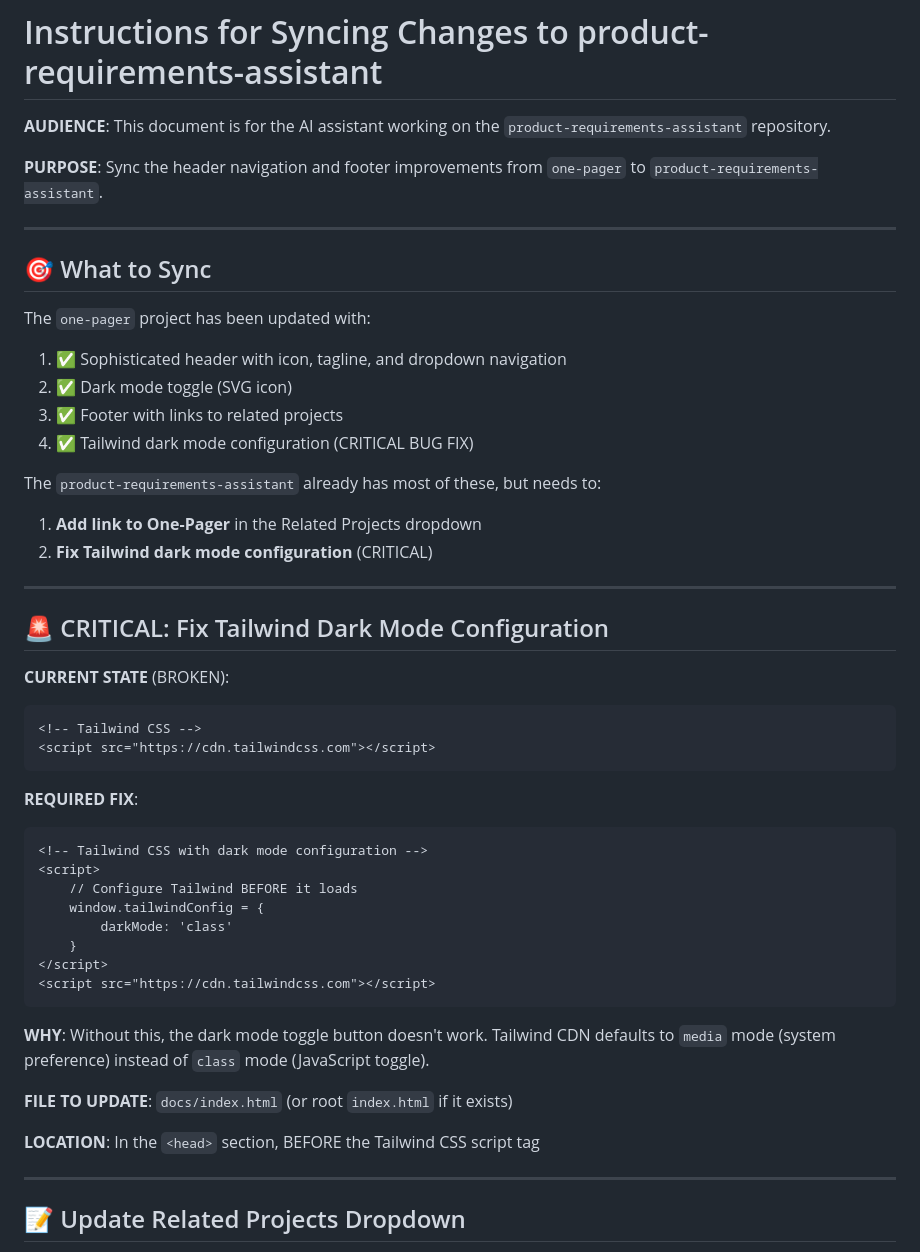
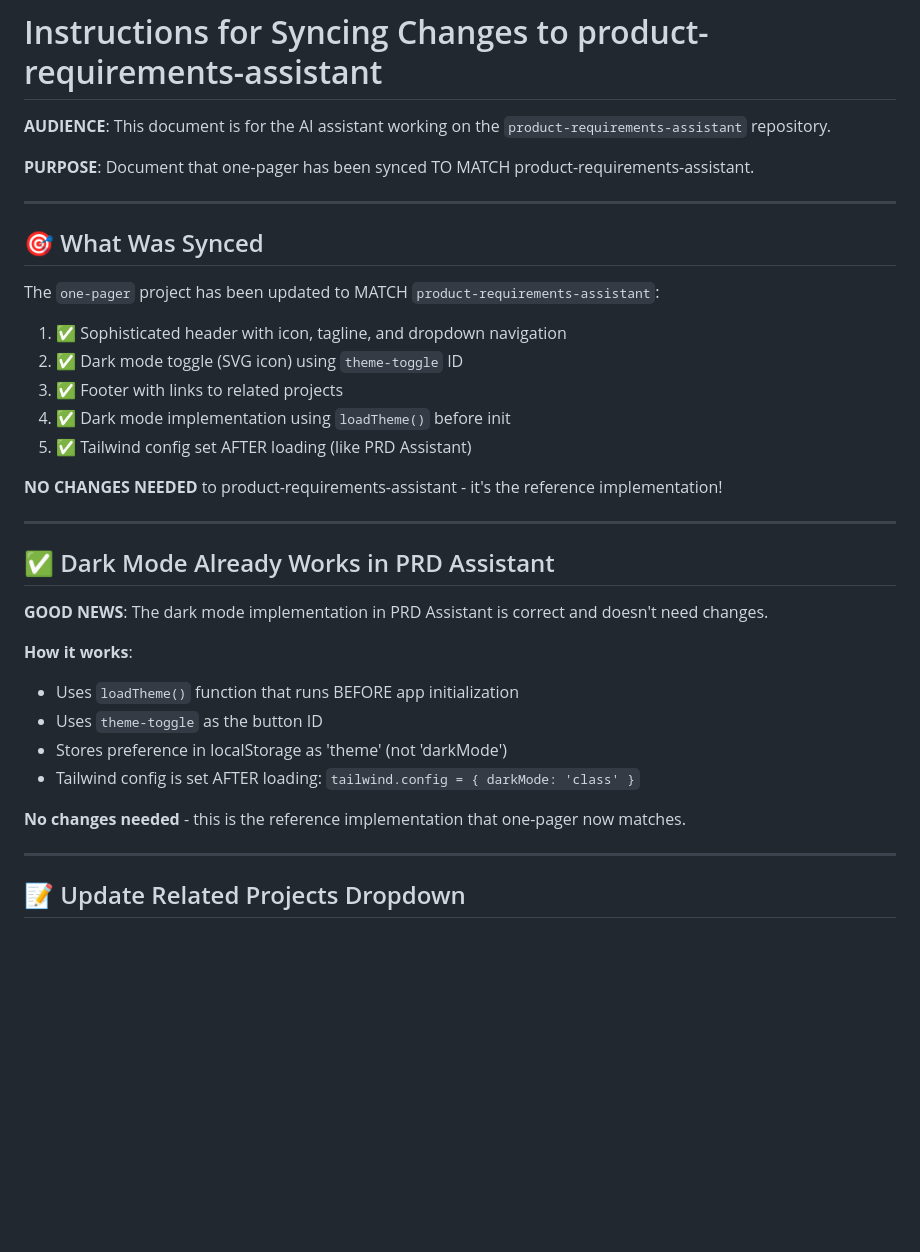
Before and after one commit to bordenet/one-pager, a Markdown page: SYNC-TO-PRD-ASSISTANT.md, the part around the change. Drawn GitHub-style; blank space fills up the shorter version.

Commit message:
Update sync instructions - PRD Assistant is reference implementation

````diff
--- a/SYNC-TO-PRD-ASSISTANT.md
+++ b/SYNC-TO-PRD-ASSISTANT.md
@@ -2,49 +2,34 @@
 
 **AUDIENCE**: This document is for the AI assistant working on the `product-requirements-assistant` repository.
 
-**PURPOSE**: Sync the header navigation and footer improvements from `one-pager` to `product-requirements-assistant`.
+**PURPOSE**: Document that one-pager has been synced TO MATCH product-requirements-assistant.
 
 ---
 
-## 🎯 What to Sync
+## 🎯 What Was Synced
 
-The `one-pager` project has been updated with:
+The `one-pager` project has been updated to MATCH `product-requirements-assistant`:
 1. ✅ Sophisticated header with icon, tagline, and dropdown navigation
-2. ✅ Dark mode toggle (SVG icon)
+2. ✅ Dark mode toggle (SVG icon) using `theme-toggle` ID
 3. ✅ Footer with links to related projects
-4. ✅ Tailwind dark mode configuration (CRITICAL BUG FIX)
+4. ✅ Dark mode implementation using `loadTheme()` before init
+5. ✅ Tailwind config set AFTER loading (like PRD Assistant)
 
-The `product-requirements-assistant` already has most of these, but needs to:
-1. **Add link to One-Pager** in the Related Projects dropdown
-2. **Fix Tailwind dark mode configuration** (CRITICAL)
+**NO CHANGES NEEDED** to product-requirements-assistant - it's the reference implementation!
 
 ---
 
-## 🚨 CRITICAL: Fix Tailwind Dark Mode Configuration
+## ✅ Dark Mode Already Works in PRD Assistant
 
-**CURRENT STATE** (BROKEN):
-```html
-<!-- Tailwind CSS -->
-<script src="https://cdn.tailwindcss.com"></script>
-```
+**GOOD NEWS**: The dark mode implementation in PRD Assistant is correct and doesn't need changes.
 
-**REQUIRED FIX**:
-```html
-<!-- Tailwind CSS with dark mode configuration -->
-<script>
-    // Configure Tailwind BEFORE it loads
-    window.tailwindConfig = {
-        darkMode: 'class'
-    }
-</script>
-<script src="https://cdn.tailwindcss.com"></script>
-```
+**How it works**:
+- Uses `loadTheme()` function that runs BEFORE app initialization
+- Uses `theme-toggle` as the button ID
+- Stores preference in localStorage as 'theme' (not 'darkMode')
+- Tailwind config is set AFTER loading: `tailwind.config = { darkMode: 'class' }`
 
-**WHY**: Without this, the dark mode toggle button doesn't work. Tailwind CDN defaults to `media` mode (system preference) instead of `class` mode (JavaScript toggle).
-
-**FILE TO UPDATE**: `docs/index.html` (or root `index.html` if it exists)
-
-**LOCATION**: In the `<head>` section, BEFORE the Tailwind CSS script tag
+**No changes needed** - this is the reference implementation that one-pager now matches.
 
 ---
 
````
